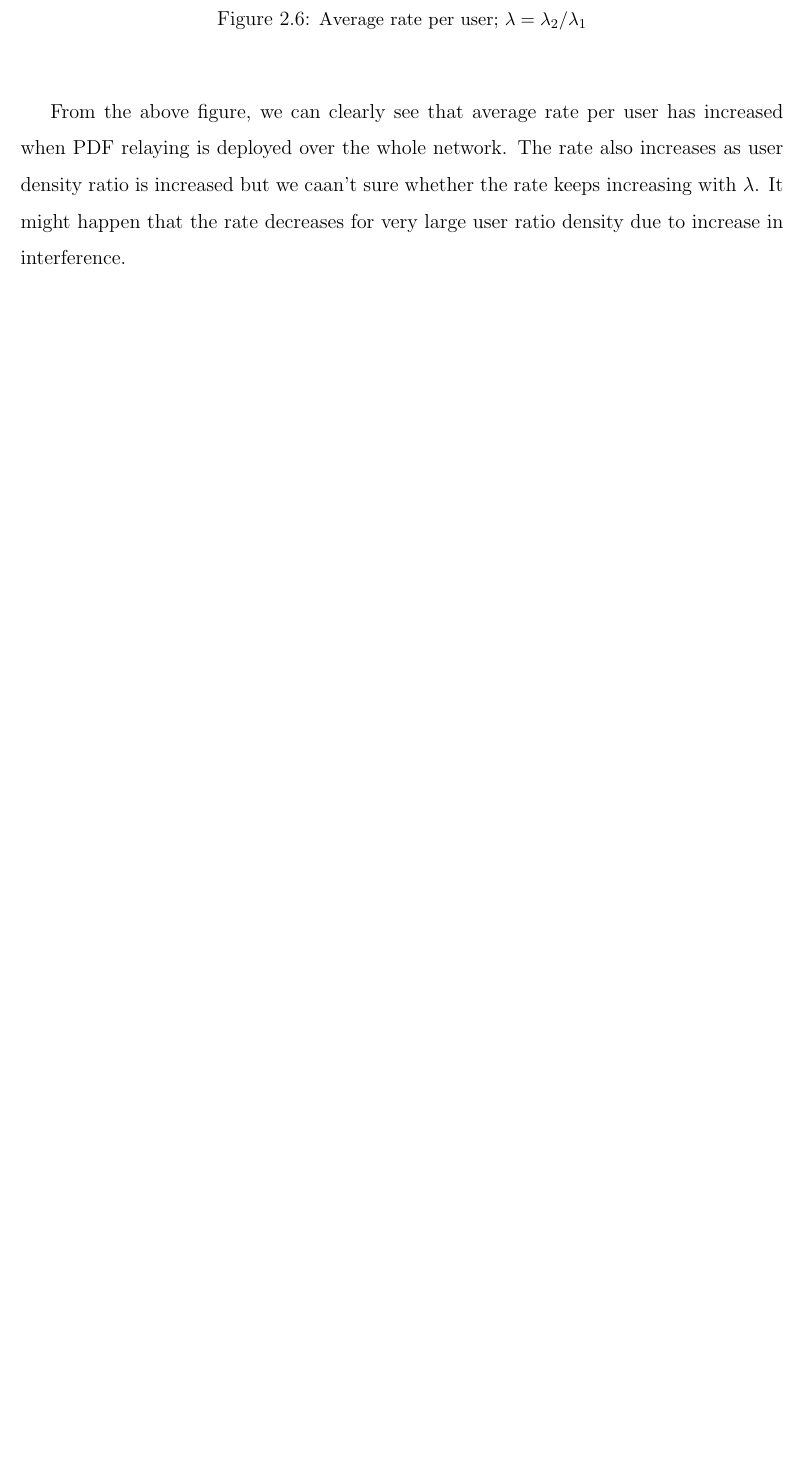
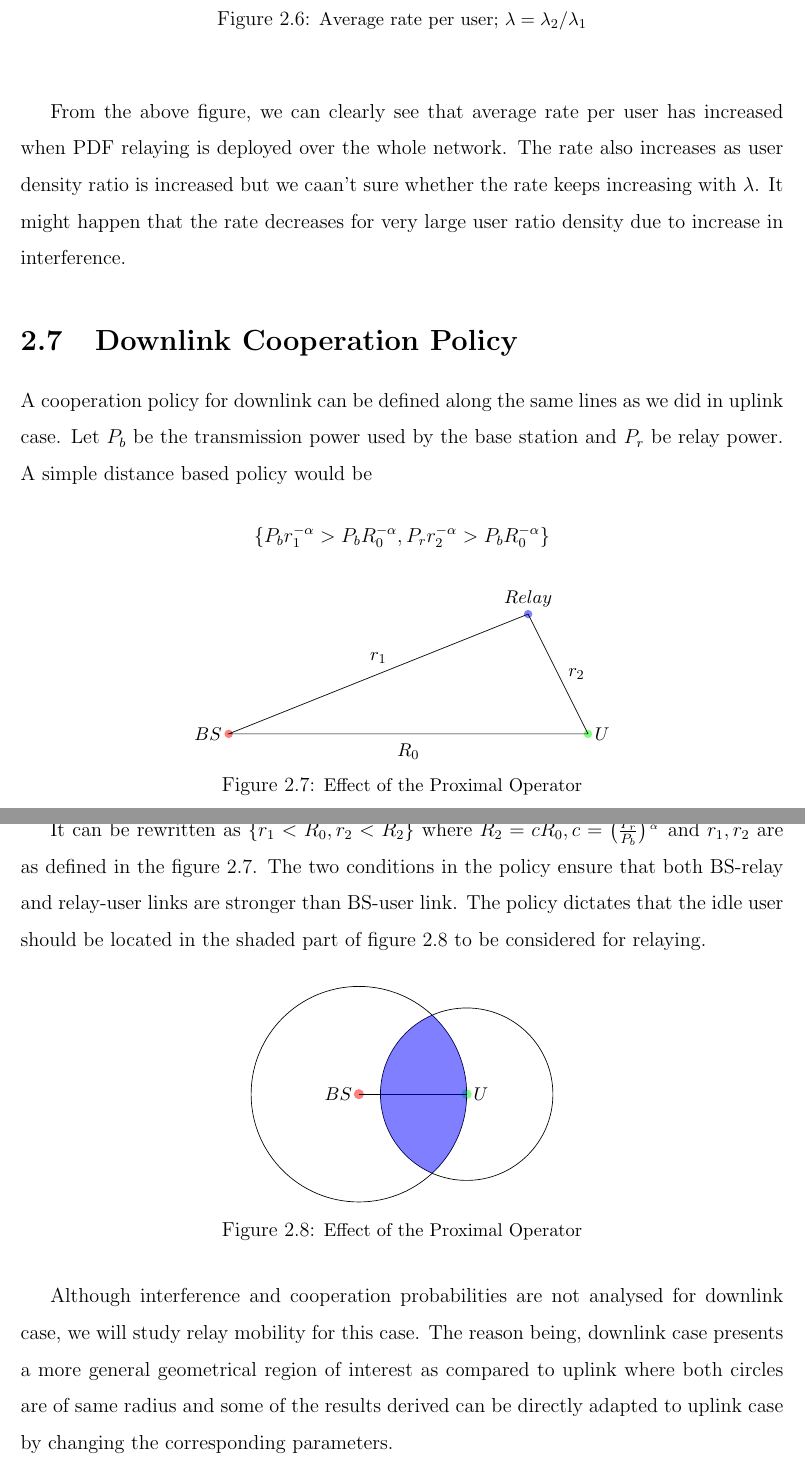
Before and after one commit to prupro/ddp-thesis, a LaTeX thesis (main.tex, which reads chapters/2_coop_policies.tex): part of page 32 of 47 before the commit and two parts of pages 32 and 33 of 48 after it, the two joined at a grey line, cut so that both start at the same text, the shorter picture padded with empty space. Compiled offline with pdfLaTeX.

Commit message:
add downlink policy

```diff
--- a/chapters/2_coop_policies.tex
+++ b/chapters/2_coop_policies.tex
@@ -479,3 +480,63 @@ From the above graph we can see that cooperation probability of both policies in
 \end{center}
 \end{figure}
 From the above figure, we can clearly see that average rate per user has increased when PDF relaying is deployed over the whole network. The rate also increases as user density ratio is increased but we caan't sure whether the rate keeps increasing with $\lambda$. It might happen that the rate decreases for very large user ratio density due to increase in interference.
+
+\section{Downlink Cooperation Policy}
+A cooperation policy for downlink can be defined along the same lines as we did in uplink
+case. Let $P_b$ be the transmission power used by the base station and $P_r$ be relay power. A simple distance based policy would be
+\begin{equation*}
+	\{P_b r_1^{-\alpha} > P_b R_0^{-\alpha}, P_rr_2^{-\alpha} > P_bR_0^{-\alpha}\}
+\end{equation*}
+
+\begin{figure}[h]
+	\centering \vspace{-0.1in}
+
+	\begin{tikzpicture}[scale=0.05]
+		\coordinate [label=left:{\small $BS$}] (A) at (0,0);
+		\fill [red,opacity=.5] (A) circle (50pt);
+
+		\coordinate [label=right:{\small $U$}] (B) at (150,0);
+		\fill [green,opacity=.5] (B) circle (50pt);
+
+		\coordinate [label=above:{\small $Relay$}] (C) at (125,50);
+		\fill [blue,opacity=.5] (C) circle (50pt);
+
+		\draw (A) -- node[below=2pt] {\small $R_0$} (B) -- node[right=2pt] {\small $r_2$} (C)
+												-- node[above=2pt] {\small $r_1$} cycle;
+
+	\end{tikzpicture}
+
+	\vspace{-10pt} \caption[Effect of the proximal Operator]{\small Effect of the Proximal Operator }
+	\label{fig:dwnlink}
+\end{figure}
+
+It can be rewritten as $\{ r_1 < R_0, r_2 < R_2 \}$ where $R_2 = cR_0, c = \big(\frac{P_r}{P_b}\big)^{\frac{1}{\alpha}} $ and $r_1, r_2$ are as defined in the figure \ref{fig:dwnlink}.
+The two conditions in the policy ensure that both BS-relay and relay-user links are stronger than BS-user link. The policy dictates that the idle user should be located in the shaded part of figure \ref{fig:region} to be considered for relaying.
+
+\begin{figure}[h]
+	\centering \vspace{0.1in}
+
+	\begin{tikzpicture}[scale=0.015]
+		\coordinate [label=left:{\small $BS$}] (A) at (0,0);
+		\coordinate [label=right:{\small $U$}] (B) at (150,0);
+		\fill [red,opacity=.5] (A) circle (200pt);
+		\fill [green,opacity=.5] (B) circle (200pt);
+
+		\draw (A) -- (B);
+		\node (D) [name path=D,draw,circle through=(B)] at (A) {};
+		%	\node (E) [name path=E,draw,circle(60)] at (B);
+		% Name the coordinates, but do not draw anything:
+		\draw (B) circle(120);
+		\begin{scope}
+			\clip (0,0) circle(150);
+			\fill[blue,opacity=.5] (150,0) circle (120);
+		\end{scope}
+		%	\path [name intersections={of=D and E}];
+	\end{tikzpicture}
+
+	\vspace{-5pt} \caption[Effect of the proximal Operator]{\small Effect of the Proximal Operator }
+	\label{fig:region}
+\end{figure}
+
+
+Although interference and cooperation probabilities are not analysed for downlink case, we will study relay mobility for this case. The reason being, downlink case presents a more general geometrical region of interest as compared to uplink where both circles are of same radius and some of the results derived can be directly adapted to uplink case by changing the corresponding parameters.
--- a/main.tex
+++ b/main.tex
@@ -56,6 +56,11 @@
 \usepackage{float}
 % \usepackage{epstopdf}
 \usepackage{tikz}
+\usetikzlibrary{intersections}
+\usetikzlibrary{through}
+\usetikzlibrary{angles}
+\usetikzlibrary{calc}
+\usetikzlibrary{quotes}
 %\usepackage{hyperref}
 
 \usepackage{caption}
```
Also changed, not shown: bib.bib (+9 -0 lines), introduction.tex (+9 -4 lines), src/eqs.tex (+1 -2 lines), main.bbl, main.pdf, chapters/2_coop_policies.tex (3 more changed lines).
